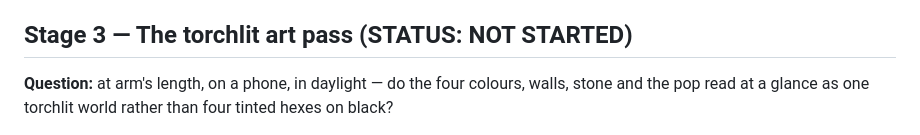
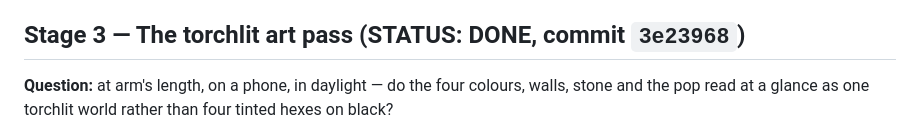
Before and after one commit to majeanson/tiles, a Markdown page: WORKPLAN.md, the part around the change. GitHub-like rendering.

Commit message:
workplan: stage 3 done, 3e23968
Co-Authored-By: Claude Fable 5 <noreply@anthropic.com>

```diff
--- a/WORKPLAN.md
+++ b/WORKPLAN.md
@@ -91,7 +91,7 @@ does the share image say "beat my run" without a caption?
    end-screen fields the screen reads — one source, so the picture cannot
    contradict the screen.
 
-## Stage 3 — The torchlit art pass (STATUS: NOT STARTED)
+## Stage 3 — The torchlit art pass (STATUS: DONE, commit `3e23968`)
 
 **Question:** at arm's length, on a phone, in daylight — do the four
 colours, walls, stone and the pop read at a glance as one torchlit world
```
